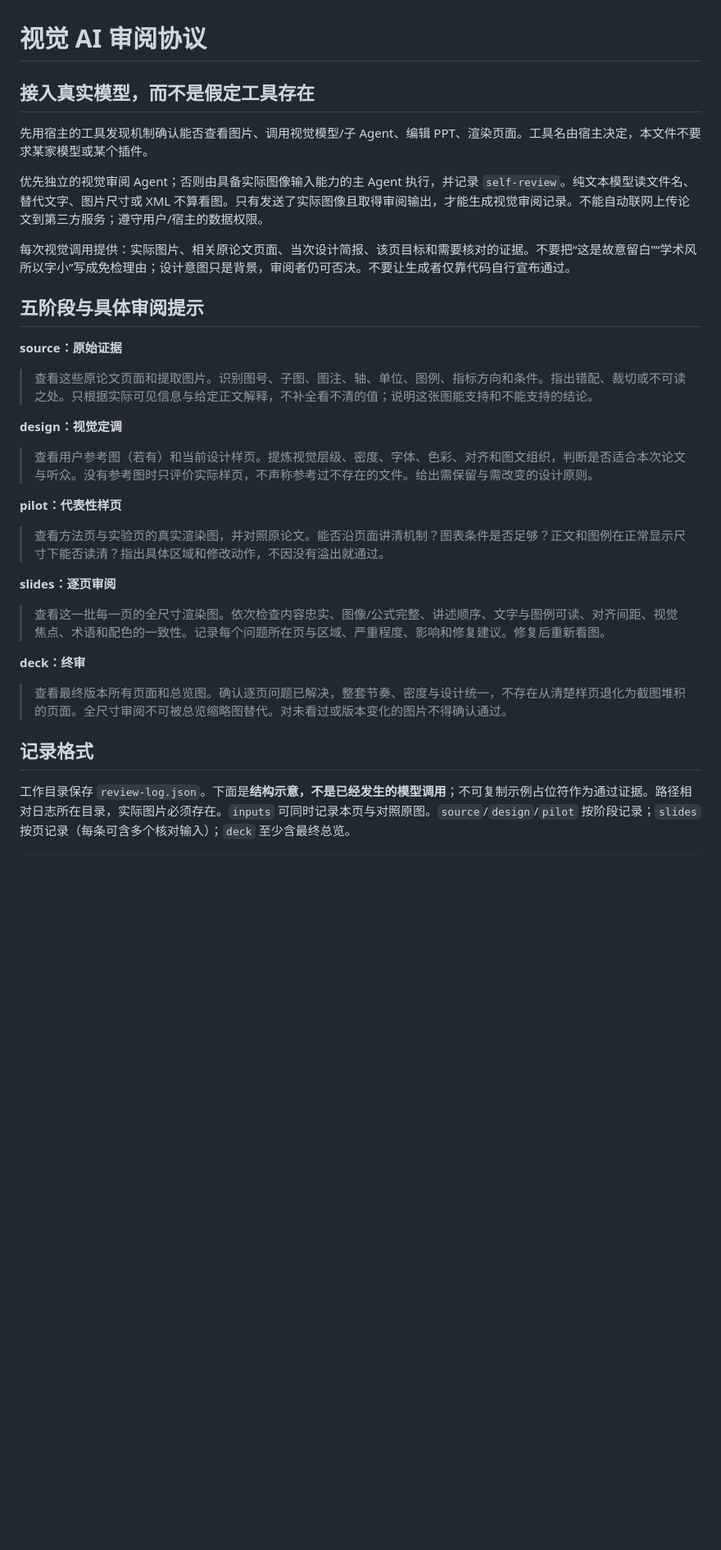
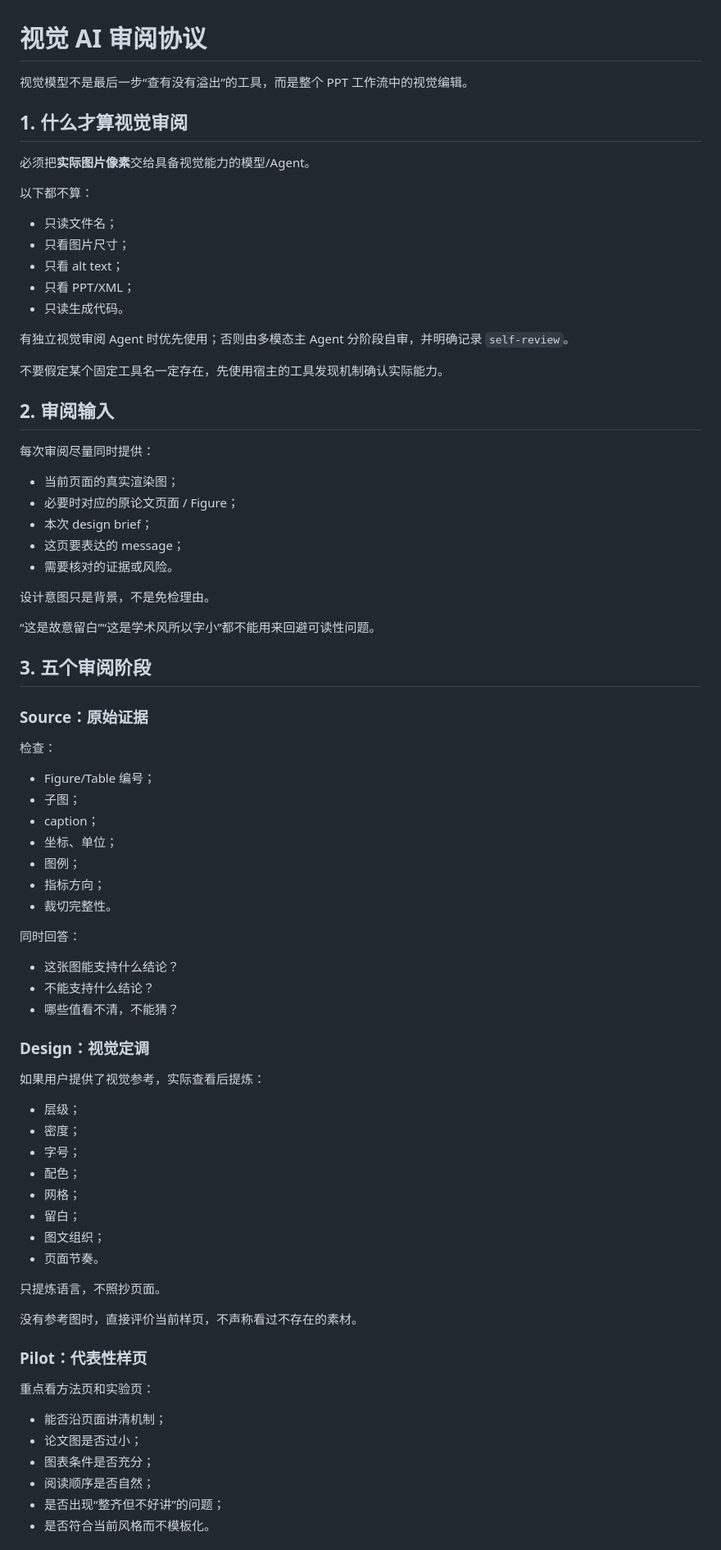
Before and after one commit to smallSheep123/paper-skills, a Markdown page: paper-ppt/references/visual-review.md, the part around one of its changes. Shown at 82% size. Drawn GitHub-style; blank space fills up the shorter version.

Commit message:
docs: refine paper-ppt/references/visual-review.md

```diff
--- a/paper-ppt/references/visual-review.md
+++ b/paper-ppt/references/visual-review.md
@@ -1,35 +1,82 @@
 # 视觉 AI 审阅协议
 
-## 接入真实模型，而不是假定工具存在
+视觉模型不是最后一步“查有没有溢出”的工具，而是整个 PPT 工作流中的视觉编辑。
 
-先用宿主的工具发现机制确认能否查看图片、调用视觉模型/子 Agent、编辑 PPT、渲染页面。工具名由宿主决定，本文件不要求某家模型或某个插件。
+## 1. 什么才算视觉审阅
 
-优先独立的视觉审阅 Agent；否则由具备实际图像输入能力的主 Agent 执行，并记录 `self-review`。纯文本模型读文件名、替代文字、图片尺寸或 XML 不算看图。只有发送了实际图像且取得审阅输出，才能生成视觉审阅记录。不能自动联网上传论文到第三方服务；遵守用户/宿主的数据权限。
+必须把**实际图片像素**交给具备视觉能力的模型/Agent。
 
-每次视觉调用提供：实际图片、相关原论文页面、当次设计简报、该页目标和需要核对的证据。不要把“这是故意留白”“学术风所以字小”写成免检理由；设计意图只是背景，审阅者仍可否决。不要让生成者仅靠代码自行宣布通过。
+以下都不算：
 
-## 五阶段与具体审阅提示
+- 只读文件名；
+- 只看图片尺寸；
+- 只看 alt text；
+- 只看 PPT/XML；
+- 只读生成代码。
 
-**source：原始证据**
+有独立视觉审阅 Agent 时优先使用；否则由多模态主 Agent 分阶段自审，并明确记录 `self-review`。
 
-> 查看这些原论文页面和提取图片。识别图号、子图、图注、轴、单位、图例、指标方向和条件。指出错配、裁切或不可读之处。只根据实际可见信息与给定正文解释，不补全看不清的值；说明这张图能支持和不能支持的结论。
+不要假定某个固定工具名一定存在，先使用宿主的工具发现机制确认实际能力。
 
-**design：视觉定调**
+## 2. 审阅输入
 
-> 查看用户参考图（若有）和当前设计样页。提炼视觉层级、密度、字体、色彩、对齐和图文组织，判断是否适合本次论文与听众。没有参考图时只评价实际样页，不声称参考过不存在的文件。给出需保留与需改变的设计原则。
+每次审阅尽量同时提供：
 
-**pilot：代表性样页**
+- 当前页面的真实渲染图；
+- 必要时对应的原论文页面 / Figure；
+- 本次 design brief；
+- 这页要表达的 message；
+- 需要核对的证据或风险。
 
-> 查看方法页与实验页的真实渲染图，并对照原论文。能否沿页面讲清机制？图表条件是否足够？正文和图例在正常显示尺寸下能否读清？指出具体区域和修改动作，不因没有溢出就通过。
+设计意图只是背景，不是免检理由。
 
-**slides：逐页审阅**
+“这是故意留白”“这是学术风所以字小”都不能用来回避可读性问题。
 
-> 查看这一批每一页的全尺寸渲染图。依次检查内容忠实、图像/公式完整、讲述顺序、文字与图例可读、对齐间距、视觉焦点、术语和配色的一致性。记录每个问题所在页与区域、严重程度、影响和修复建议。修复后重新看图。
+## 3. 五个审阅阶段
 
-**deck：终审**
+### Source：原始证据
 
-> 查看最终版本所有页面和总览图。确认逐页问题已解决，整套节奏、密度与设计统一，不存在从清楚样页退化为截图堆积的页面。全尺寸审阅不可被总览缩略图替代。对未看过或版本变化的图片不得确认通过。
+检查：
 
-## 记录格式
+- Figure/Table 编号；
+- 子图；
+- caption；
+- 坐标、单位；
+- 图例；
+- 指标方向；
+- 裁切完整性。
 
-工作目录保存 `review-log.json`。下面是**结构示意，不是已经发生的模型调用**；不可复制示例占位符作为通过证据。路径相对日志所在目录，实际图片必须存在。`inputs` 可同时记录本页与对照原图。`source`/`design`/`pilot` 按阶段记录；`slides` 按页记录（每条可含多个核对输入）；`deck` 至少含最终总览。
+同时回答：
+
+- 这张图能支持什么结论？
+- 不能支持什么结论？
+- 哪些值看不清，不能猜？
+
+### Design：视觉定调
+
+如果用户提供了视觉参考，实际查看后提炼：
+
+- 层级；
+- 密度；
+- 字号；
+- 配色；
+- 网格；
+- 留白；
+- 图文组织；
+- 页面节奏。
+
+只提炼语言，不照抄页面。
+
+没有参考图时，直接评价当前样页，不声称看过不存在的素材。
+
+### Pilot：代表性样页
+
+重点看方法页和实验页：
+
+- 能否沿页面讲清机制；
+- 论文图是否过小；
+- 图表条件是否充分；
+- 阅读顺序是否自然；
+- 是否出现“整齐但不好讲”的问题；
+- 是否符合当前风格而不模板化。
+
```
Also changed, not shown: other parts of paper-ppt/references/visual-review.md (+101 -12 lines).
